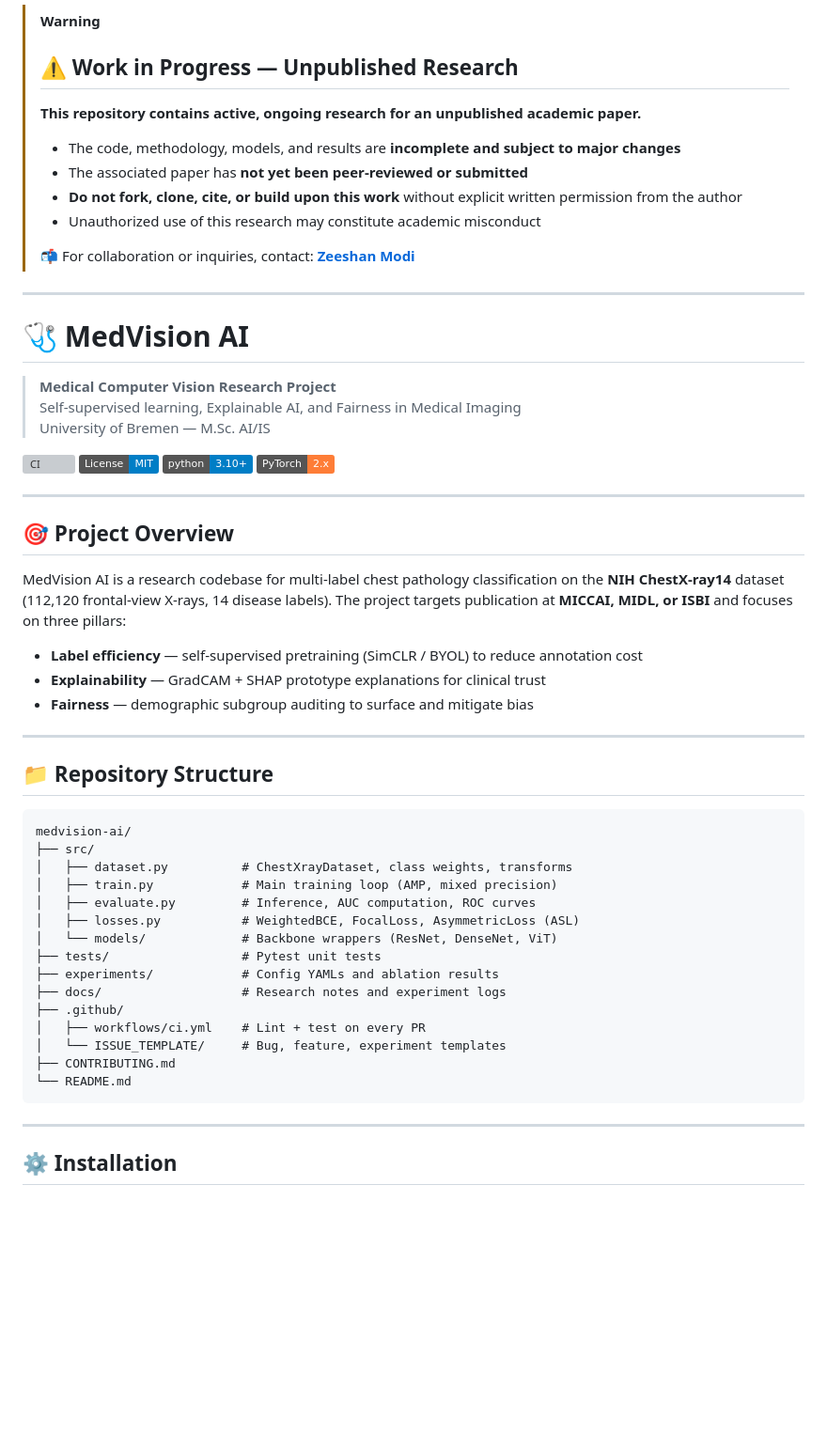
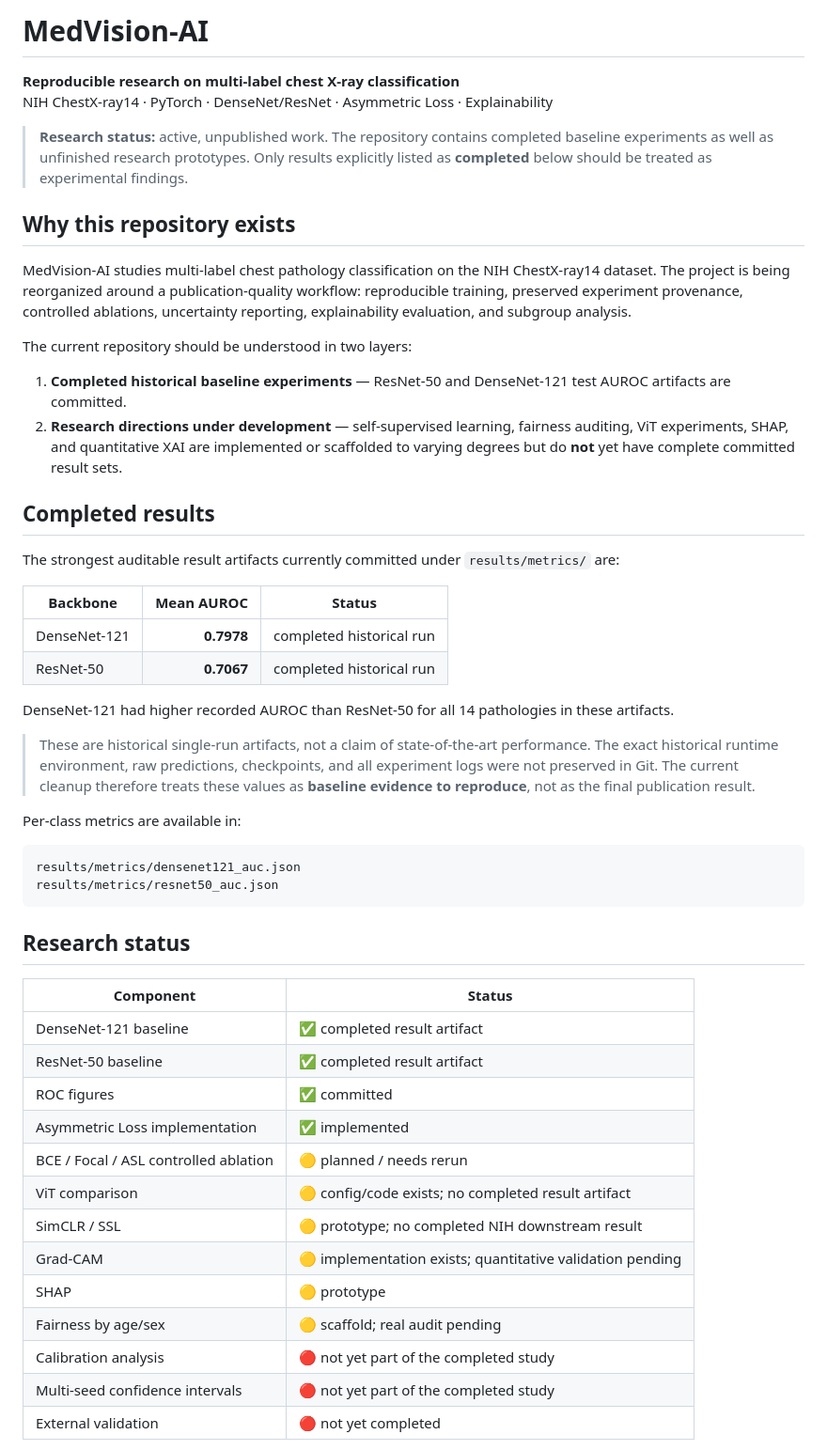
Before and after one commit to Zeesejo/medvision-ai, a Markdown page: README.md, the part around one of its changes. Shown at 94% size. Drawn GitHub-style; badges without logos; blank space fills up the shorter version; grey boxes are pictures that could not be loaded.

Commit message:
docs: make MedVision README evidence-grounded and reproducibility-first

````diff
--- a/README.md
+++ b/README.md
@@ -1,61 +1,54 @@
- > [!WARNING]
-> ## ⚠️ Work in Progress — Unpublished Research
->
-> **This repository contains active, ongoing research for an unpublished academic paper.**
->
-> - The code, methodology, models, and results are **incomplete and subject to major changes**
-> - The associated paper has **not yet been peer-reviewed or submitted**
-> - **Do not fork, clone, cite, or build upon this work** without explicit written permission from the author
-> - Unauthorized use of this research may constitute academic misconduct
->
-> 📬 For collaboration or inquiries, contact: **[Zeeshan Modi](https://github.com/Zeesejo)**
+# MedVision-AI
 
----
+**Reproducible research on multi-label chest X-ray classification**
+NIH ChestX-ray14 · PyTorch · DenseNet/ResNet · Asymmetric Loss · Explainability
 
-# 🩺 MedVision AI
+> **Research status:** active, unpublished work. The repository contains completed baseline experiments as well as unfinished research prototypes. Only results explicitly listed as **completed** below should be treated as experimental findings.
 
-> **Medical Computer Vision Research Project**
-> Self-supervised learning, Explainable AI, and Fairness in Medical Imaging
-> University of Bremen — M.Sc. AI/IS
+## Why this repository exists
 
-[![CI](https://github.com/Zeesejo/medvision-ai/actions/workflows/ci.yml/badge.svg)](https://github.com/Zeesejo/medvision-ai/actions/workflows/ci.yml)
-[![License: MIT](https://img.shields.io/badge/License-MIT-blue.svg)](LICENSE)
-[![Python 3.10+](https://img.shields.io/badge/python-3.10%2B-blue)](https://www.python.org/)
-[![PyTorch](https://img.shields.io/badge/PyTorch-2.x-orange)](https://pytorch.org/)
+MedVision-AI studies multi-label chest pathology classification on the NIH ChestX-ray14 dataset. The project is being reorganized around a publication-quality workflow: reproducible training, preserved experiment provenance, controlled ablations, uncertainty reporting, explainability evaluation, and subgroup analysis.
 
----
+The current repository should be understood in two layers:
 
-## 🎯 Project Overview
+1. **Completed historical baseline experiments** — ResNet-50 and DenseNet-121 test AUROC artifacts are committed.
+2. **Research directions under development** — self-supervised learning, fairness auditing, ViT experiments, SHAP, and quantitative XAI are implemented or scaffolded to varying degrees but do **not** yet have complete committed result sets.
 
-MedVision AI is a research codebase for multi-label chest pathology classification on the **NIH ChestX-ray14** dataset (112,120 frontal-view X-rays, 14 disease labels). The project targets publication at **MICCAI, MIDL, or ISBI** and focuses on three pillars:
+## Completed results
 
-- **Label efficiency** — self-supervised pretraining (SimCLR / BYOL) to reduce annotation cost
-- **Explainability** — GradCAM + SHAP prototype explanations for clinical trust
-- **Fairness** — demographic subgroup auditing to surface and mitigate bias
+The strongest auditable result artifacts currently committed under `results/metrics/` are:
 
----
+| Backbone | Mean AUROC | Status |
+|---|---:|---|
+| DenseNet-121 | **0.7978** | completed historical run |
+| ResNet-50 | **0.7067** | completed historical run |
 
-## 📁 Repository Structure
+DenseNet-121 had higher recorded AUROC than ResNet-50 for all 14 pathologies in these artifacts.
 
-```
-medvision-ai/
-├── src/
-│   ├── dataset.py          # ChestXrayDataset, class weights, transforms
-│   ├── train.py            # Main training loop (AMP, mixed precision)
-│   ├── evaluate.py         # Inference, AUC computation, ROC curves
-│   ├── losses.py           # WeightedBCE, FocalLoss, AsymmetricLoss (ASL)
-│   └── models/             # Backbone wrappers (ResNet, DenseNet, ViT)
-├── tests/                  # Pytest unit tests
-├── experiments/            # Config YAMLs and ablation results
-├── docs/                   # Research notes and experiment logs
-├── .github/
-│   ├── workflows/ci.yml    # Lint + test on every PR
-│   └── ISSUE_TEMPLATE/     # Bug, feature, experiment templates
-├── CONTRIBUTING.md
-└── README.md
+> These are historical single-run artifacts, not a claim of state-of-the-art performance. The exact historical runtime environment, raw predictions, checkpoints, and all experiment logs were not preserved in Git. The current cleanup therefore treats these values as **baseline evidence to reproduce**, not as the final publication result.
+
+Per-class metrics are available in:
+
+```text
+results/metrics/densenet121_auc.json
+results/metrics/resnet50_auc.json
 ```
 
----
+## Research status
 
-## ⚙️ Installation
+| Component | Status |
+|---|---|
+| DenseNet-121 baseline | ✅ completed result artifact |
+| ResNet-50 baseline | ✅ completed result artifact |
+| ROC figures | ✅ committed |
+| Asymmetric Loss implementation | ✅ implemented |
+| BCE / Focal / ASL controlled ablation | 🟡 planned / needs rerun |
+| ViT comparison | 🟡 config/code exists; no completed result artifact |
+| SimCLR / SSL | 🟡 prototype; no completed NIH downstream result |
+| Grad-CAM | 🟡 implementation exists; quantitative validation pending |
+| SHAP | 🟡 prototype |
+| Fairness by age/sex | 🟡 scaffold; real audit pending |
+| Calibration analysis | 🔴 not yet part of the completed study |
+| Multi-seed confidence intervals | 🔴 not yet part of the completed study |
+| External validation | 🔴 not yet completed |
 
````
Also changed, not shown: other parts of README.md (+92 -126 lines).
